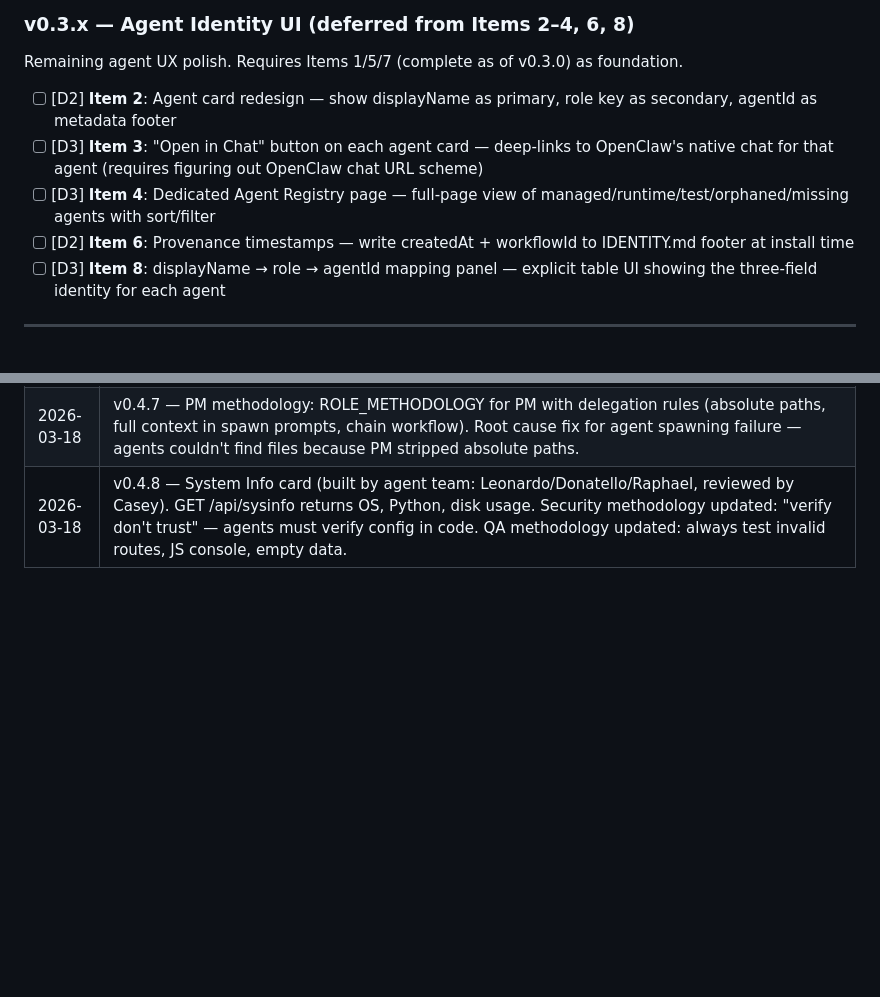
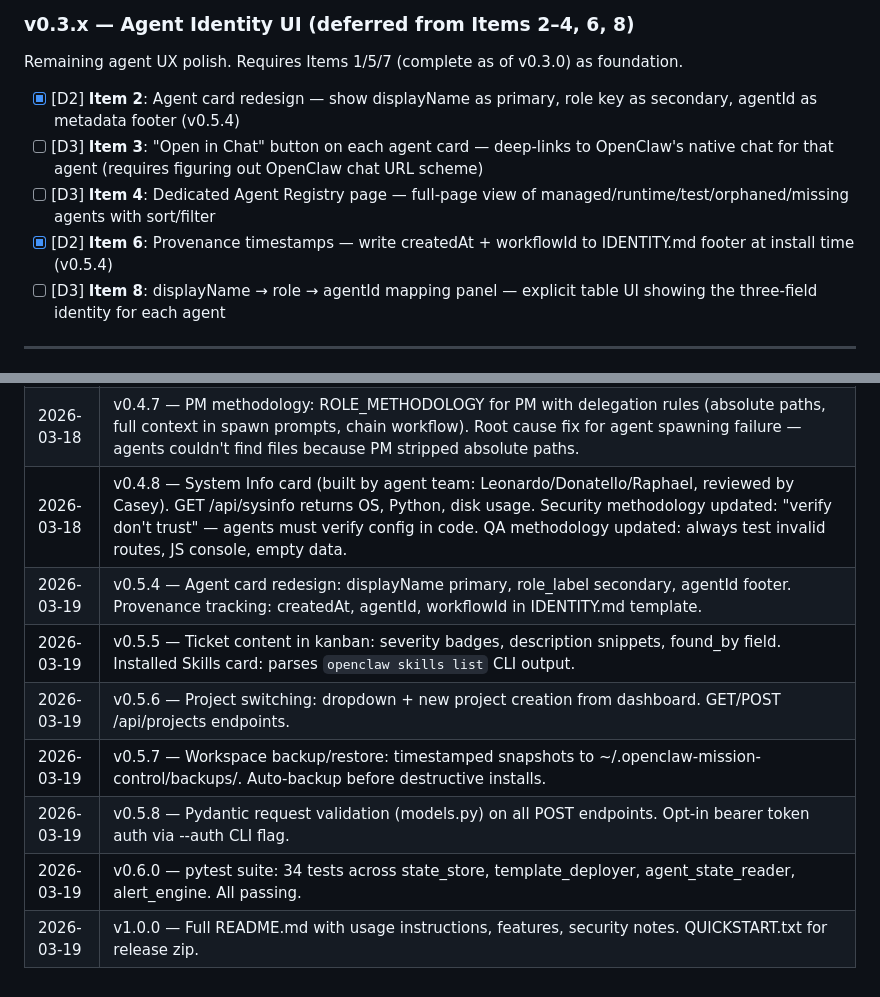
Before and after one commit to UAPRaptor/OpenClaw-Multi-Agent-Workflow, a Markdown page: CLAUDE-TODO.md, 2 parts joined by grey strips. Rendered like a GitHub page; blank space fills up the shorter version.

```diff
--- a/CLAUDE-TODO.md
+++ b/CLAUDE-TODO.md
@@ -80,10 +80,10 @@ Make installed agents first-class citizens of the OpenClaw universe so they appe
 
 Remaining agent UX polish. Requires Items 1/5/7 (complete as of v0.3.0) as foundation.
 
-- [ ] [D2] **Item 2**: Agent card redesign — show displayName as primary, role key as secondary, agentId as metadata footer
+- [x] [D2] **Item 2**: Agent card redesign — show displayName as primary, role key as secondary, agentId as metadata footer (v0.5.4)
 - [ ] [D3] **Item 3**: "Open in Chat" button on each agent card — deep-links to OpenClaw's native chat for that agent (requires figuring out OpenClaw chat URL scheme)
 - [ ] [D3] **Item 4**: Dedicated Agent Registry page — full-page view of managed/runtime/test/orphaned/missing agents with sort/filter
-- [ ] [D2] **Item 6**: Provenance timestamps — write createdAt + workflowId to IDENTITY.md footer at install time
+- [x] [D2] **Item 6**: Provenance timestamps — write createdAt + workflowId to IDENTITY.md footer at install time (v0.5.4)
 - [ ] [D3] **Item 8**: displayName → role → agentId mapping panel — explicit table UI showing the three-field identity for each agent
 
 ---
@@ -207,3 +207,10 @@ Standalone binaries and polished docs. Production-ready release.
 | 2026-03-18 | v0.4.6 — Expandable kanban columns: clicking a column reveals ticket titles with stale indicators; read_tickets() returns per-status file details. Fixed Status parsing bug (markdown ** not stripped, causing all ticket counts to read as zero). |
 | 2026-03-18 | v0.4.7 — PM methodology: ROLE_METHODOLOGY for PM with delegation rules (absolute paths, full context in spawn prompts, chain workflow). Root cause fix for agent spawning failure — agents couldn't find files because PM stripped absolute paths. |
 | 2026-03-18 | v0.4.8 — System Info card (built by agent team: Leonardo/Donatello/Raphael, reviewed by Casey). GET /api/sysinfo returns OS, Python, disk usage. Security methodology updated: "verify don't trust" — agents must verify config in code. QA methodology updated: always test invalid routes, JS console, empty data. |
+| 2026-03-19 | v0.5.4 — Agent card redesign: displayName primary, role_label secondary, agentId footer. Provenance tracking: createdAt, agentId, workflowId in IDENTITY.md template. |
+| 2026-03-19 | v0.5.5 — Ticket content in kanban: severity badges, description snippets, found_by field. Installed Skills card: parses `openclaw skills list` CLI output. |
+| 2026-03-19 | v0.5.6 — Project switching: dropdown + new project creation from dashboard. GET/POST /api/projects endpoints. |
+| 2026-03-19 | v0.5.7 — Workspace backup/restore: timestamped snapshots to ~/.openclaw-mission-control/backups/. Auto-backup before destructive installs. |
+| 2026-03-19 | v0.5.8 — Pydantic request validation (models.py) on all POST endpoints. Opt-in bearer token auth via --auth CLI flag. |
+| 2026-03-19 | v0.6.0 — pytest suite: 34 tests across state_store, template_deployer, agent_state_reader, alert_engine. All passing. |
+| 2026-03-19 | v1.0.0 — Full README.md with usage instructions, features, security notes. QUICKSTART.txt for release zip. |
```
Also changed, not shown: other parts of CLAUDE-TODO.md (+11 -11 lines), CLAUDE-SESSION-LOG.md (+7 -0 lines).
